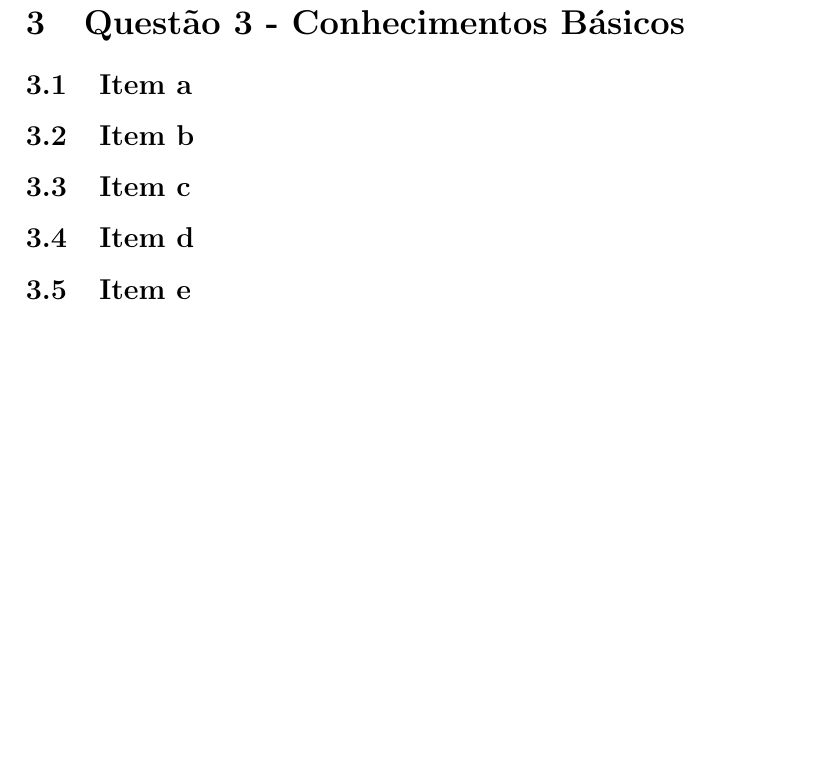
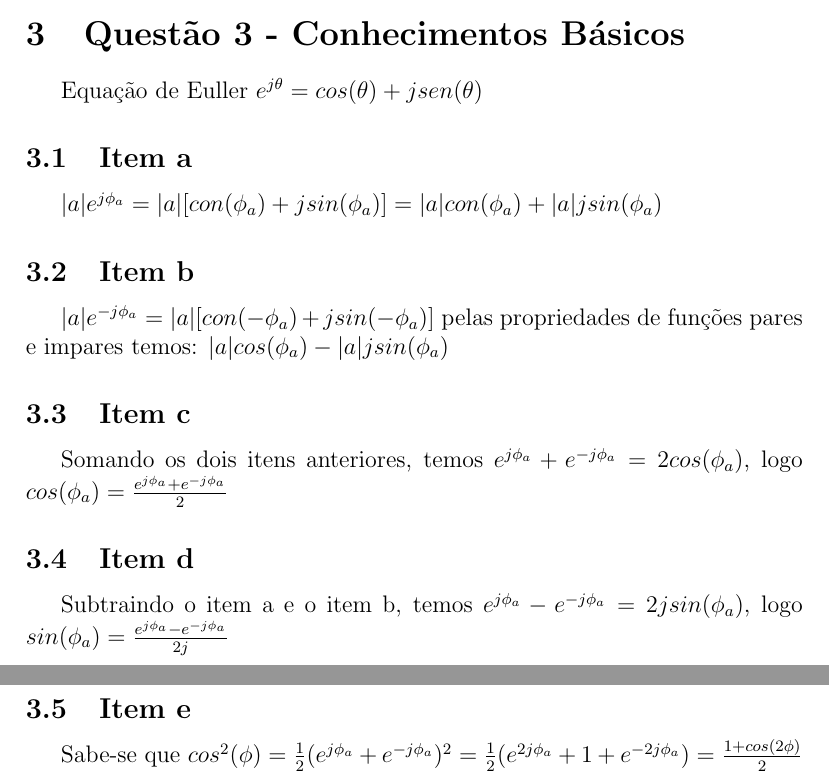
Before and after one commit to iabreuda/SL_Lista1, a LaTeX document (Lista1.tex): part of page 27 of 27 before the commit and two parts of pages 25 and 26 of 27 after it, the two joined at a grey line, cut so that both start at the same text, the shorter picture padded with empty space. Compiled offline with pdfLaTeX.

Commit message:
Wrapup Question 3

```diff
--- a/Lista1.tex
+++ b/Lista1.tex
@@ -434,11 +434,17 @@
                 \end{axis}
                 \end{tikzpicture}
     \section{Quest\~{a}o 3 - Conhecimentos Básicos}
+	    Equação de Euller $e^{j\theta} = cos(\theta) + jsen(\theta)$
         \subsection{Item a}
+        $|a|e^{j\phi_{a}} = |a|[con(\phi_{a}) + jsin(\phi_{a})] = |a|con(\phi_{a}) + |a|jsin(\phi_{a})$
         \subsection{Item b}
+        $|a|e^{-j\phi_{a}} = |a|[con(-\phi_{a}) + jsin(-\phi_{a})]$ pelas propriedades de funções pares e impares temos: $|a|cos(\phi_{a}) - |a|jsin(\phi_{a})$
         \subsection{Item c}
+        Somando os dois itens anteriores, temos $e^{j\phi_{a}} + e^{-j\phi_{a}} = 2cos(\phi_{a})$, logo $cos(\phi_{a}) = \frac{e^{j\phi_{a}} + e^{-j\phi_{a}}}{2}$
         \subsection{Item d}
+        Subtraindo o item a e o item b, temos $e^{j\phi_{a}} - e^{-j\phi_{a}} = 2jsin(\phi_{a})$, logo $sin(\phi_{a}) = \frac{e^{j\phi_{a}} - e^{-j\phi_{a}}}{2j}$
         \subsection{Item e}
+        Sabe-se que $cos^{2}(\phi) = \frac{1}{2}(e^{j\phi_{a}} + e^{-j\phi_{a}})^{2} = \frac{1}{2}(e^{2j\phi_{a}} + 1 + e^{-2j\phi_{a}}) = \frac{1+cos(2\phi)}{2}$
     \section{Quest\~{a}o 4 - Conhecimentos Básicos}
         \subsection{Item a}
         \subsection{Item b}
```
Also changed, not shown: Lista1.pdf, 4 other files.
